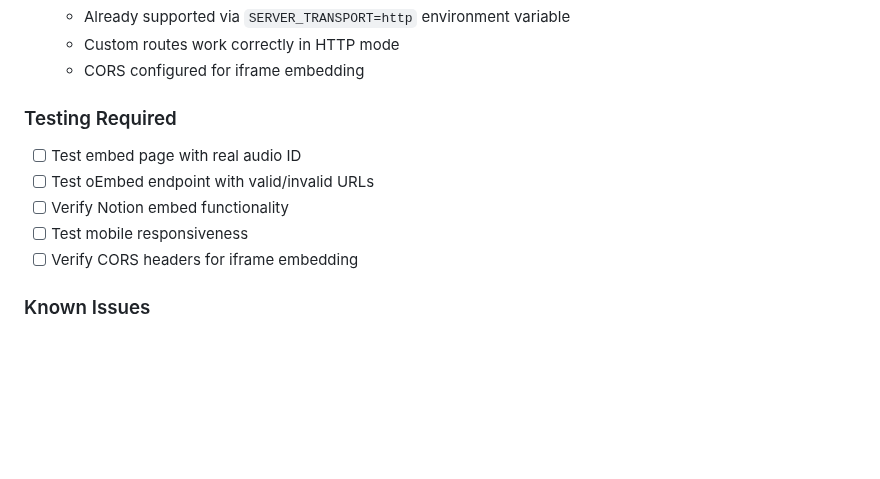
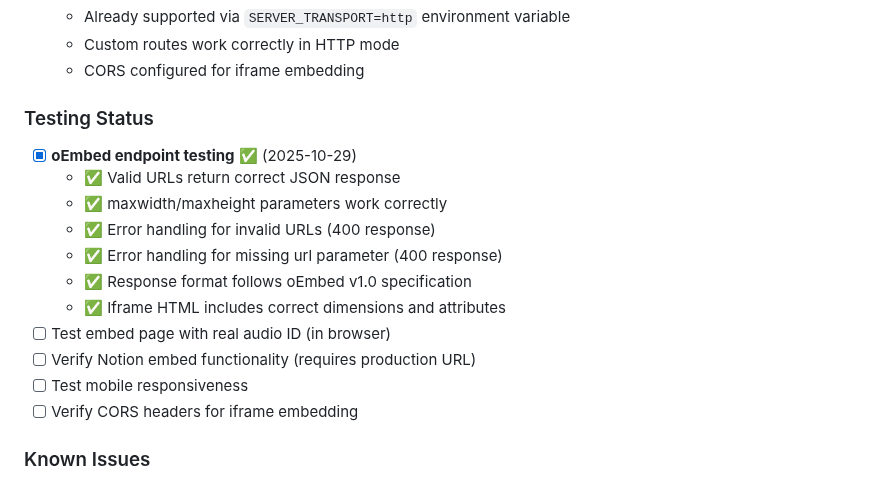
Before and after one commit to DelicateAlchemy/loist-mcp-server, a Markdown page: docs/embed-implementation-status.md, the part around the change. Rendered like a GitHub page; blank space fills up the shorter version.

Commit message:
docs: Update embed status with successful oEmbed testing
- Mark oEmbed endpoint testing as complete
- Document all test cases that passed
- Note remaining testing items for future

```diff
--- a/docs/embed-implementation-status.md
+++ b/docs/embed-implementation-status.md
@@ -342,11 +342,17 @@ Current design (from `mcp.md` line 741):
    - Custom routes work correctly in HTTP mode
    - CORS configured for iframe embedding
 
-### Testing Required
+### Testing Status
 
-- [ ] Test embed page with real audio ID
-- [ ] Test oEmbed endpoint with valid/invalid URLs
-- [ ] Verify Notion embed functionality
+- [x] **oEmbed endpoint testing** ✅ (2025-10-29)
+  - ✅ Valid URLs return correct JSON response
+  - ✅ maxwidth/maxheight parameters work correctly
+  - ✅ Error handling for invalid URLs (400 response)
+  - ✅ Error handling for missing url parameter (400 response)
+  - ✅ Response format follows oEmbed v1.0 specification
+  - ✅ Iframe HTML includes correct dimensions and attributes
+- [ ] Test embed page with real audio ID (in browser)
+- [ ] Verify Notion embed functionality (requires production URL)
 - [ ] Test mobile responsiveness
 - [ ] Verify CORS headers for iframe embedding
 
```
